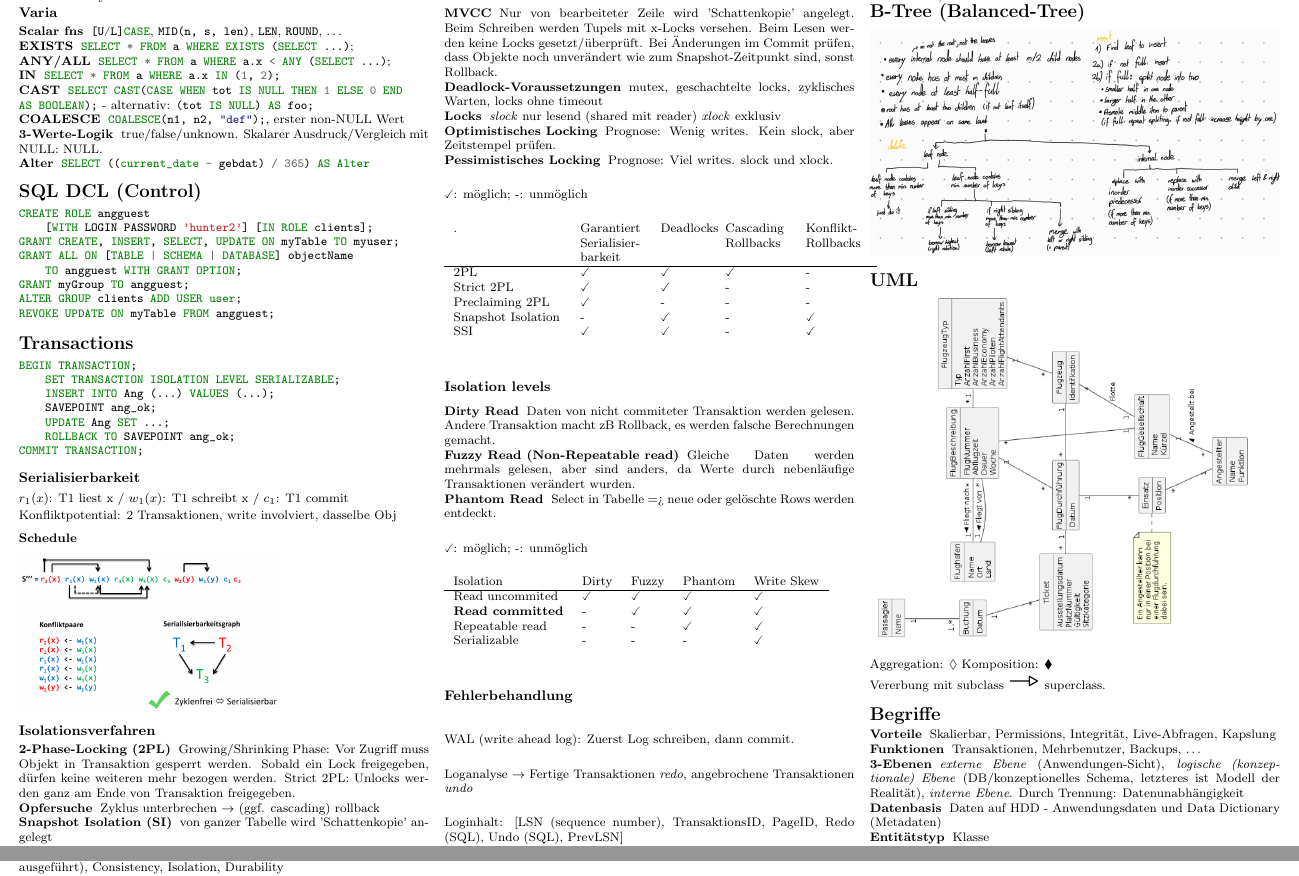
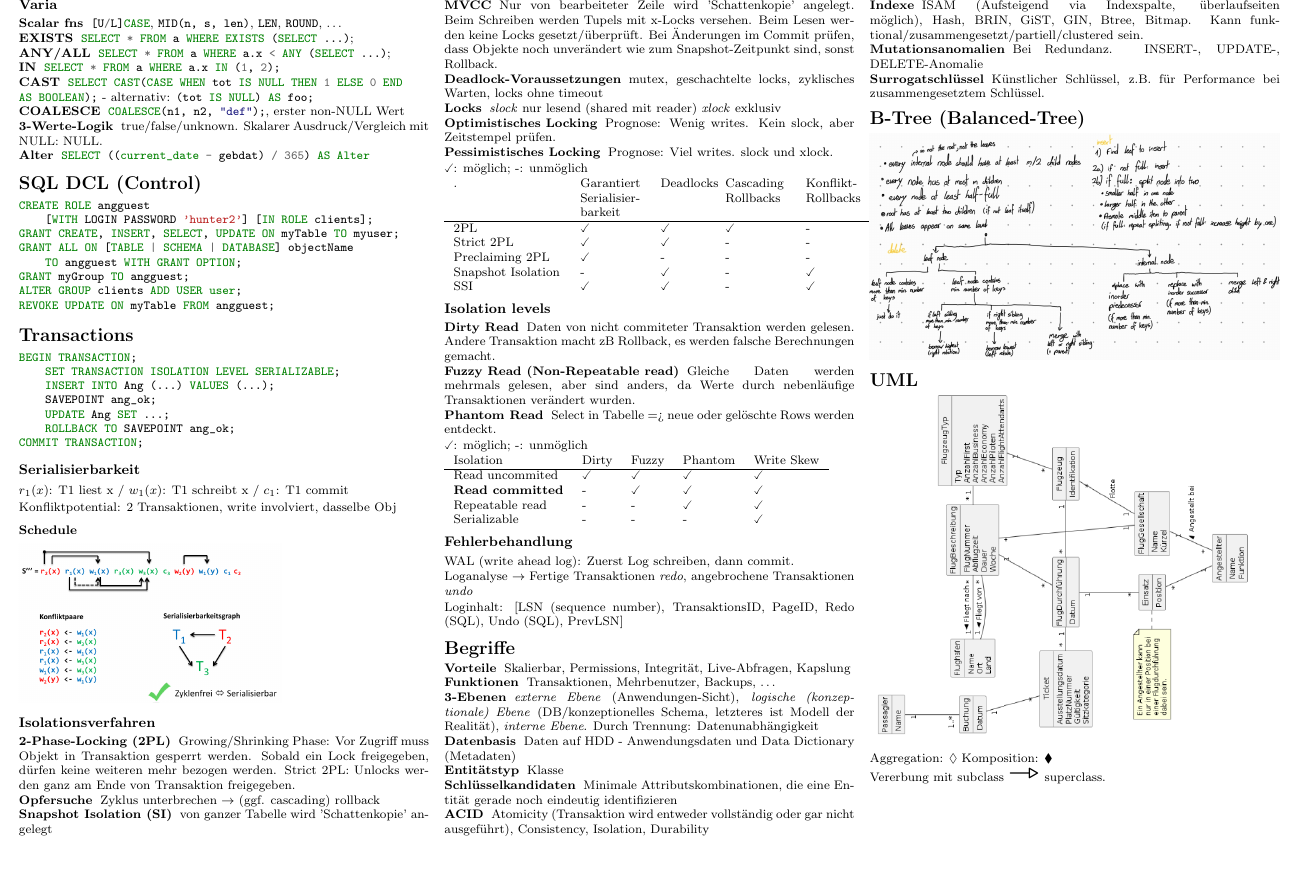
Before and after one commit to panmona/ost-cheatsheets, a LaTeX document (DBS1/main.tex): two parts of pages 2 and 3 of 3 before the commit and part of page 2 of 2 after it, the two joined at a grey line, cut so that both start at the same text, the shorter picture padded with empty space. Compiled offline with pdfLaTeX.

Commit message:
easy fix

```diff
--- a/DBS1/main.tex
+++ b/DBS1/main.tex
@@ -328,17 +329,6 @@ Transaktionen \emph{undo}
 Loginhalt: [LSN (sequence number), TransaktionsID, PageID, Redo (SQL),
 Undo (SQL), PrevLSN]
 
-\section{B-Tree (Balanced-Tree)}
-
-\includegraphics[width=\columnwidth]{b_tree.jpg}
-
-\section{UML}
-
-\includegraphics[height=\columnwidth-2em,angle=90]{uml2.png}
-
-Aggregation: $\lozenge$ Komposition: $\blacklozenge $
-
-Vererbung mit subclass {\huge$\rightarrowtriangle$} superclass.
 
 \section{Begriffe}
 
@@ -359,6 +349,18 @@ Vererbung mit subclass {\huge$\rightarrowtriangle$} superclass.
         zusammengesetztem Schlüssel}.
 \end{description}
 
+\section{B-Tree (Balanced-Tree)}
+
+\includegraphics[width=\columnwidth]{b_tree.jpg}
+
+\section{UML}
+
+\includegraphics[height=\columnwidth-2em,angle=90]{uml2.png}
+
+Aggregation: $\lozenge$ Komposition: $\blacklozenge $
+
+Vererbung mit subclass {\huge$\rightarrowtriangle$} superclass.
+
 
 \end{multicols*}
 \end{document}
```
Also changed, not shown: DBS1/main.tex (1 more changed lines). Lines whose indentation alone changed are shown as unchanged.
